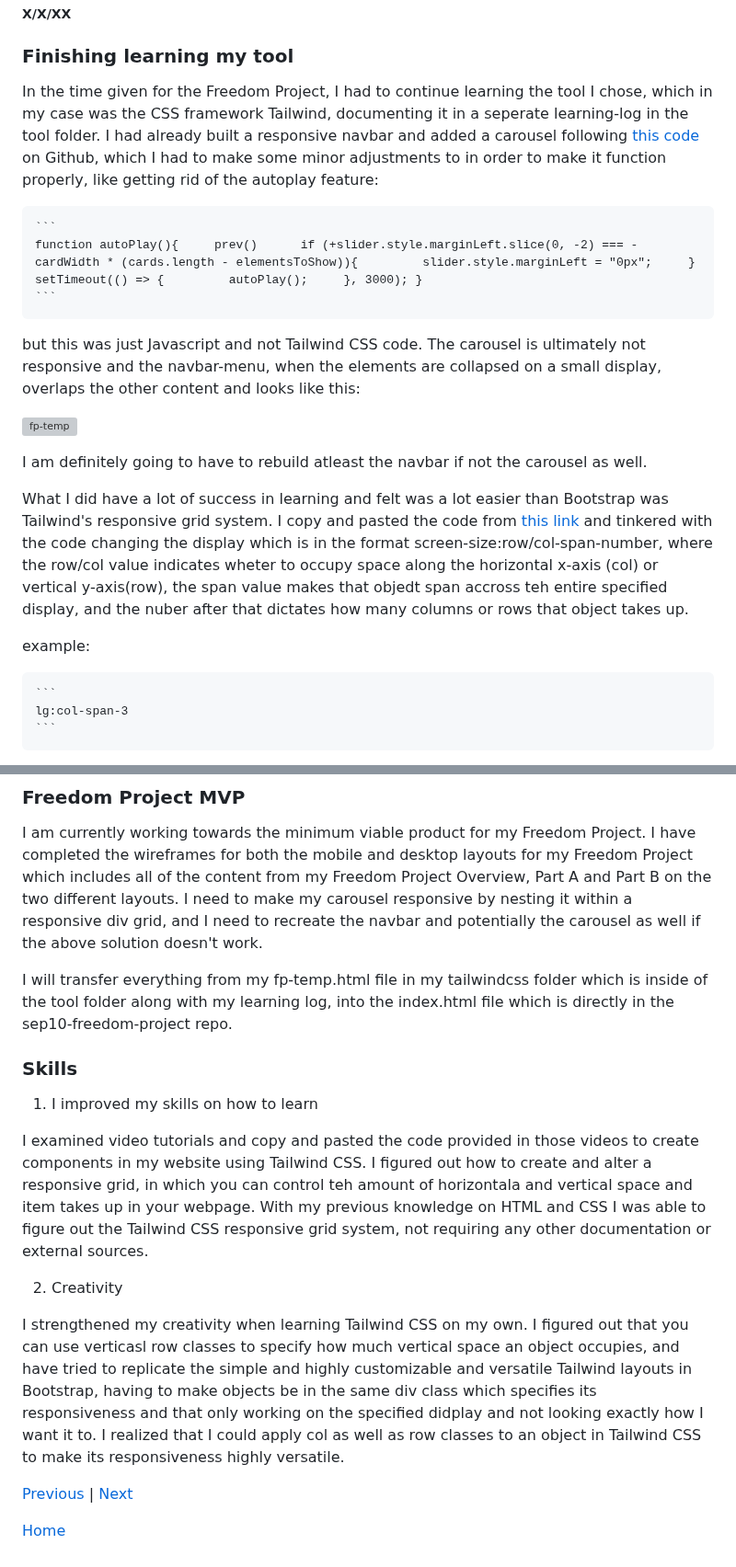
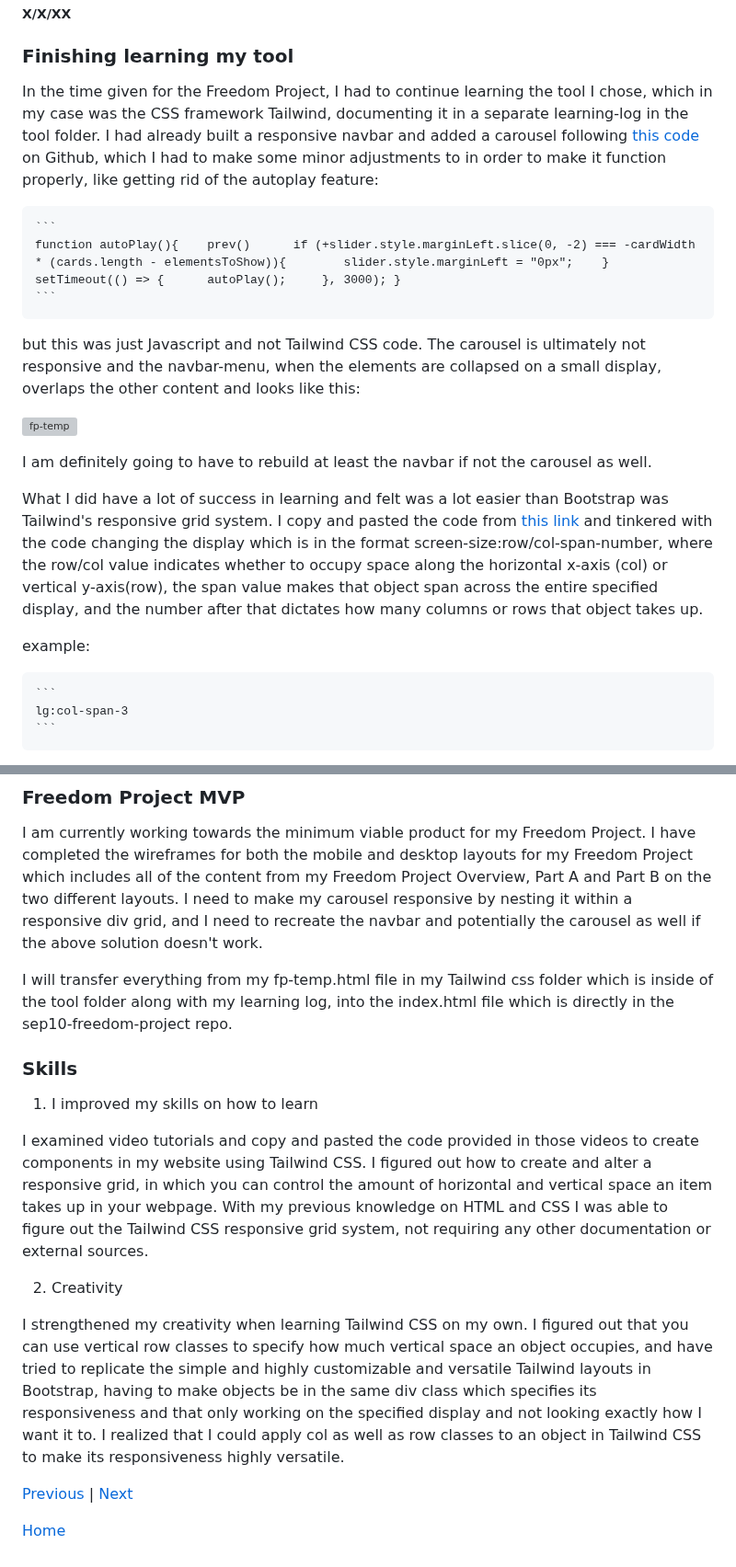
Before and after one commit to jacobl3371/sep10-freedom-project, a Markdown page: blog/entry05.md, 2 parts joined by grey strips. Shown at 92% size. GitHub-like rendering; grey boxes are pictures that could not be loaded.

````diff
--- a/blog/entry05.md
+++ b/blog/entry05.md
@@ -2,25 +2,25 @@
 ##### X/X/XX
 
 ### Finishing learning my tool
-In the time given for the Freedom Project, I had to continue learning the tool I chose, which in my case was the CSS framework Tailwind, documenting it in a seperate learning-log in the tool folder. I had already built a responsive navbar and added a carousel following [this code](https://github.com/JAFSCodeSchool/multi-card-carousel-using-tailwind-and-javascript/tree/master) on Github, which I had to make some minor adjustments to in order to make it function properly, like getting rid of the autoplay feature:
+In the time given for the Freedom Project, I had to continue learning the tool I chose, which in my case was the CSS framework Tailwind, documenting it in a separate learning-log in the tool folder. I had already built a responsive navbar and added a carousel following [this code](https://github.com/JAFSCodeSchool/multi-card-carousel-using-Tailwind-and-javascript/tree/master) on Github, which I had to make some minor adjustments to in order to make it function properly, like getting rid of the autoplay feature:
 
-    ```
-    function autoPlay(){     prev()      if (+slider.style.marginLeft.slice(0, -2) === -cardWidth * (cards.length - elementsToShow)){         slider.style.marginLeft = "0px";     }      setTimeout(() => {         autoPlay();     }, 3000); }
-    ```
+	```
+	function autoPlay(){ 	prev()  	if (+slider.style.marginLeft.slice(0, -2) === -cardWidth * (cards.length - elementsToShow)){     	slider.style.marginLeft = "0px"; 	}  	setTimeout(() => {     	autoPlay(); 	}, 3000); }
+	```
 
 but this was just Javascript and not Tailwind CSS code. The carousel is ultimately not responsive and the navbar-menu, when the elements are collapsed on a small display, overlaps the other content and looks like this:
 
 ![fp-temp](https://github.com/jacobl3371/sep10-freedom-project/assets/146866607/01bb43d5-1337-4c5a-8c71-875c4b2dd67b)
 
-I am definitely going to have to rebuild atleast the navbar if not the carousel as well.
+I am definitely going to have to rebuild at least the navbar if not the carousel as well.
 
-What I did have a lot of success in learning and felt was a lot easier than Bootstrap was Tailwind's responsive grid system. I copy and pasted the code from [this link](https://github.com/Crackiii/custom-tags-input/blob/master/responsive-grid/grid.html) and tinkered with the code changing the display which is in the format screen-size:row/col-span-number, where the row/col value indicates wheter to occupy space along the horizontal x-axis (col) or vertical y-axis(row), the span value makes that objedt span accross teh entire specified display, and the nuber after that dictates how many columns or rows that object takes up.
+What I did have a lot of success in learning and felt was a lot easier than Bootstrap was Tailwind's responsive grid system. I copy and pasted the code from [this link](https://github.com/Crackiii/custom-tags-input/blob/master/responsive-grid/grid.html) and tinkered with the code changing the display which is in the format screen-size:row/col-span-number, where the row/col value indicates whether to occupy space along the horizontal x-axis (col) or vertical y-axis(row), the span value makes that object span across the entire specified display, and the number after that dictates how many columns or rows that object takes up.
 
 example:
 
-    ```
-    lg:col-span-3
-    ```
+	```
+	lg:col-span-3
+	```
 In order to learn my tool I usually watched video documentation and copy and pasted code, which was usually linked within those same videos, for specific components that I wanted to include in my webpage and eventually my Freedom Project. I examined and tinkered with the code and looked in the comment section for any suggestions to improve the code such as swapping the incorrectly placed 'next' and 'prev' values of a carousel to make the right arrow go right and left arrow go left.
 
 There is not much you can accomplish in learning specific Tailwind code, you can only really get a feel for it like any other CSS-based framework or coding language. To understand Tailwind CSS fully, you need to learn CSS in general, and with Tailwind's responsive grid system which only utilizes vanilla CSS while using Bootstrap's familiar format, Tailwind is a lot easier to understand and use than Bootstrap.
@@ -39,17 +39,17 @@ I will definitely be using Tailwind to build the responsive grid layout for the
 ### Freedom Project MVP
 I am currently working towards the minimum viable product for my Freedom Project. I have completed the wireframes for both the mobile and desktop layouts for my Freedom Project which includes all of the content from my Freedom Project Overview, Part A and Part B on the two different layouts. I need to make my carousel responsive by nesting it within a responsive div grid, and I need to recreate the navbar and potentially the carousel as well if the above solution doesn't work.
 
-I will transfer everything from my fp-temp.html file in my tailwindcss folder which is inside of the tool folder along with my learning log, into the index.html file which is directly in the sep10-freedom-project repo.
+I will transfer everything from my fp-temp.html file in my Tailwind css folder which is inside of the tool folder along with my learning log, into the index.html file which is directly in the sep10-freedom-project repo.
 
 ### Skills
 
 1. I improved my skills on how to learn
 
-I examined video tutorials and copy and pasted the code provided in those videos to create components in my website using Tailwind CSS. I figured out how to create and alter a responsive grid, in which you can control teh amount of horizontala and vertical space and item takes up in your webpage. With my previous knowledge on HTML and CSS I was able to figure out the Tailwind CSS responsive grid system, not requiring any other documentation or external sources.
+I examined video tutorials and copy and pasted the code provided in those videos to create components in my website using Tailwind CSS. I figured out how to create and alter a responsive grid, in which you can control the amount of horizontal and vertical space an item takes up in your webpage. With my previous knowledge on HTML and CSS I was able to figure out the Tailwind CSS responsive grid system, not requiring any other documentation or external sources.
 
 2. Creativity
 
-I strengthened my creativity when learning Tailwind CSS on my own. I figured out that you can use verticasl row classes to specify how much vertical space an object occupies, and have tried to replicate the simple and highly customizable and versatile Tailwind layouts in Bootstrap, having to make objects be in the same div class which specifies its responsiveness and that only working on the specified didplay and not looking exactly how I want it to. I realized that I could apply col as well as row classes to an object in Tailwind CSS to make its responsiveness highly versatile.
+I strengthened my creativity when learning Tailwind CSS on my own. I figured out that you can use vertical row classes to specify how much vertical space an object occupies, and have tried to replicate the simple and highly customizable and versatile Tailwind layouts in Bootstrap, having to make objects be in the same div class which specifies its responsiveness and that only working on the specified display and not looking exactly how I want it to. I realized that I could apply col as well as row classes to an object in Tailwind CSS to make its responsiveness highly versatile.
 
 [Previous](entry04.md) | [Next](entry06.md)
 
````
